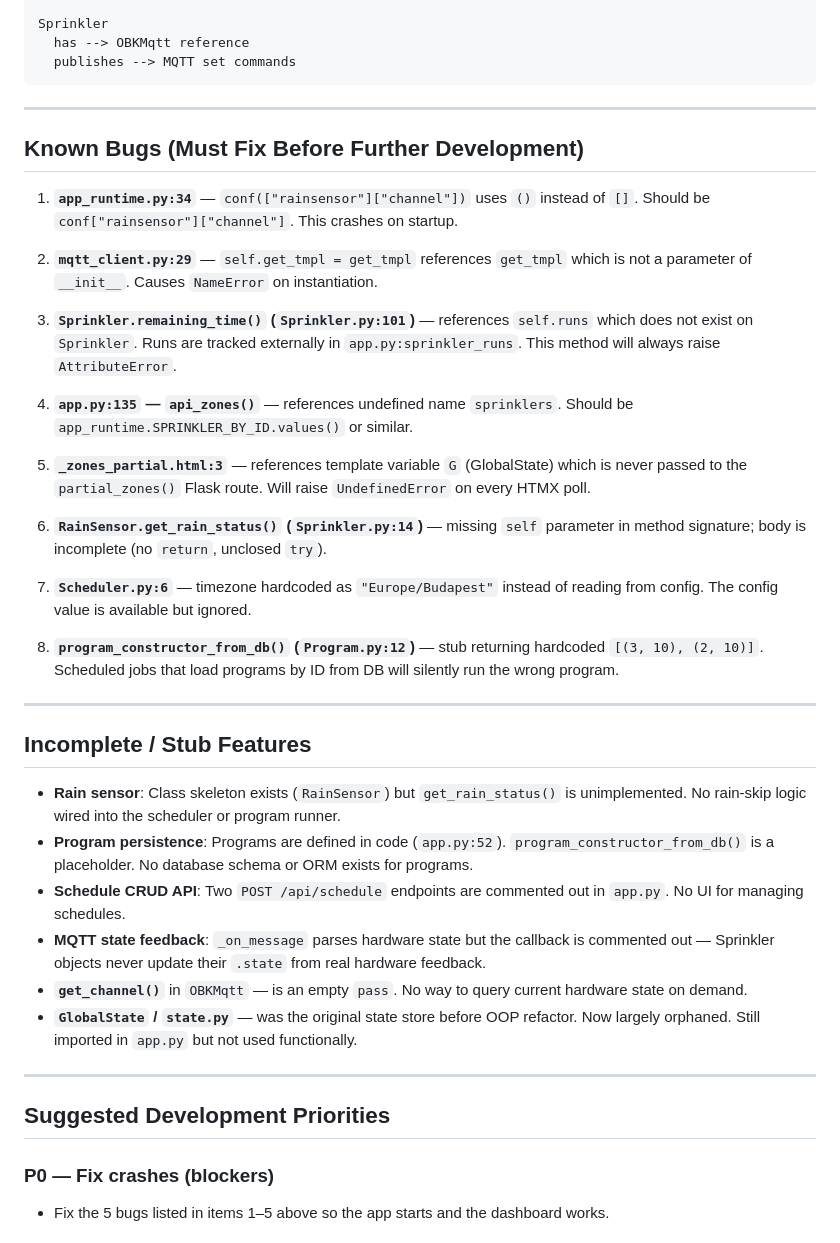
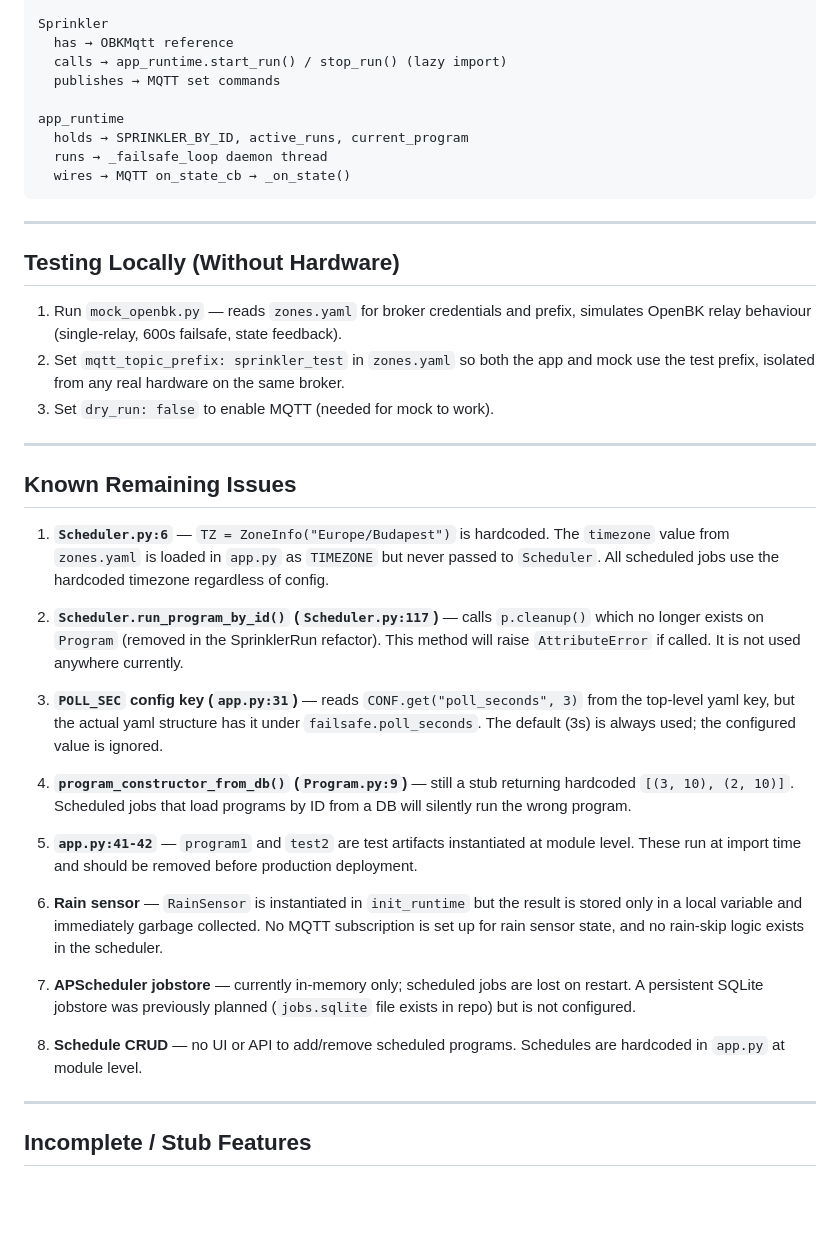
Before and after one commit to Zogginator/sprinkler, a Markdown page: HANDOFF.md, the part around one of its changes. GitHub-like rendering; blank space fills up the shorter version.

````diff
--- a/HANDOFF.md
+++ b/HANDOFF.md
@@ -91,44 +178,44 @@ SprinklerRun
 
 Sprinkler
-  has --> OBKMqtt reference
-  publishes --> MQTT set commands
+  has → OBKMqtt reference
+  calls → app_runtime.start_run() / stop_run() (lazy import)
+  publishes → MQTT set commands
+
+app_runtime
+  holds → SPRINKLER_BY_ID, active_runs, current_program
+  runs → _failsafe_loop daemon thread
+  wires → MQTT on_state_cb → _on_state()
 ```
 
 ---
 
-## Known Bugs (Must Fix Before Further Development)
+## Testing Locally (Without Hardware)
 
-1. **`app_runtime.py:34`** — `conf(["rainsensor"]["channel"])` uses `()` instead of `[]`. Should be `conf["rainsensor"]["channel"]`. This crashes on startup.
+1. Run `mock_openbk.py` — reads `zones.yaml` for broker credentials and prefix, simulates OpenBK relay behaviour (single-relay, 600s failsafe, state feedback).
+2. Set `mqtt_topic_prefix: sprinkler_test` in `zones.yaml` so both the app and mock use the test prefix, isolated from any real hardware on the same broker.
+3. Set `dry_run: false` to enable MQTT (needed for mock to work).
 
-2. **`mqtt_client.py:29`** — `self.get_tmpl = get_tmpl` references `get_tmpl` which is not a parameter of `__init__`. Causes `NameError` on instantiation.
+---
 
-3. **`Sprinkler.remaining_time()` (`Sprinkler.py:101`)** — references `self.runs` which does not exist on `Sprinkler`. Runs are tracked externally in `app.py:sprinkler_runs`. This method will always raise `AttributeError`.
+## Known Remaining Issues
 
-4. **`app.py:135` — `api_zones()`** — references undefined name `sprinklers`. Should be `app_runtime.SPRINKLER_BY_ID.values()` or similar.
+1. **`Scheduler.py:6`** — `TZ = ZoneInfo("Europe/Budapest")` is hardcoded. The `timezone` value from `zones.yaml` is loaded in `app.py` as `TIMEZONE` but never passed to `Scheduler`. All scheduled jobs use the hardcoded timezone regardless of config.
 
-5. **`_zones_partial.html:3`** — references template variable `G` (GlobalState) which is never passed to the `partial_zones()` Flask route. Will raise `UndefinedError` on every HTMX poll.
+2. **`Scheduler.run_program_by_id()` (`Scheduler.py:117`)** — calls `p.cleanup()` which no longer exists on `Program` (removed in the SprinklerRun refactor). This method will raise `AttributeError` if called. It is not used anywhere currently.
 
-6. **`RainSensor.get_rain_status()` (`Sprinkler.py:14`)** — missing `self` parameter in method signature; body is incomplete (no `return`, unclosed `try`).
+3. **`POLL_SEC` config key (`app.py:31`)** — reads `CONF.get("poll_seconds", 3)` from the top-level yaml key, but the actual yaml structure has it under `failsafe.poll_seconds`. The default (3s) is always used; the configured value is ignored.
 
-7. **`Scheduler.py:6`** — timezone hardcoded as `"Europe/Budapest"` instead of reading from config. The config value is available but ignored.
+4. **`program_constructor_from_db()` (`Program.py:9`)** — still a stub returning hardcoded `[(3, 10), (2, 10)]`. Scheduled jobs that load programs by ID from a DB will silently run the wrong program.
 
-8. **`program_constructor_from_db()` (`Program.py:12`)** — stub returning hardcoded `[(3, 10), (2, 10)]`. Scheduled jobs that load programs by ID from DB will silently run the wrong program.
+5. **`app.py:41-42`** — `program1` and `test2` are test artifacts instantiated at module level. These run at import time and should be removed before production deployment.
+
+6. **Rain sensor** — `RainSensor` is instantiated in `init_runtime` but the result is stored only in a local variable and immediately garbage collected. No MQTT subscription is set up for rain sensor state, and no rain-skip logic exists in the scheduler.
+
+7. **APScheduler jobstore** — currently in-memory only; scheduled jobs are lost on restart. A persistent SQLite jobstore was previously planned (`jobs.sqlite` file exists in repo) but is not configured.
+
+8. **Schedule CRUD** — no UI or API to add/remove scheduled programs. Schedules are hardcoded in `app.py` at module level.
 
 ---
 
 ## Incomplete / Stub Features
 
-- **Rain sensor**: Class skeleton exists (`RainSensor`) but `get_rain_status()` is unimplemented. No rain-skip logic wired into the scheduler or program runner.
-- **Program persistence**: Programs are defined in code (`app.py:52`). `program_constructor_from_db()` is a placeholder. No database schema or ORM exists for programs.
-- **Schedule CRUD API**: Two `POST /api/schedule` endpoints are commented out in `app.py`. No UI for managing schedules.
-- **MQTT state feedback**: `_on_message` parses hardware state but the callback is commented out — Sprinkler objects never update their `.state` from real hardware feedback.
-- **`get_channel()`** in `OBKMqtt` — is an empty `pass`. No way to query current hardware state on demand.
-- **`GlobalState` / `state.py`** — was the original state store before OOP refactor. Now largely orphaned. Still imported in `app.py` but not used functionally.
-
----
-
-## Suggested Development Priorities
-
-### P0 — Fix crashes (blockers)
-- Fix the 5 bugs listed in items 1–5 above so the app starts and the dashboard works.
-
````
Also changed, not shown: other parts of HANDOFF.md (+139 -67 lines).
